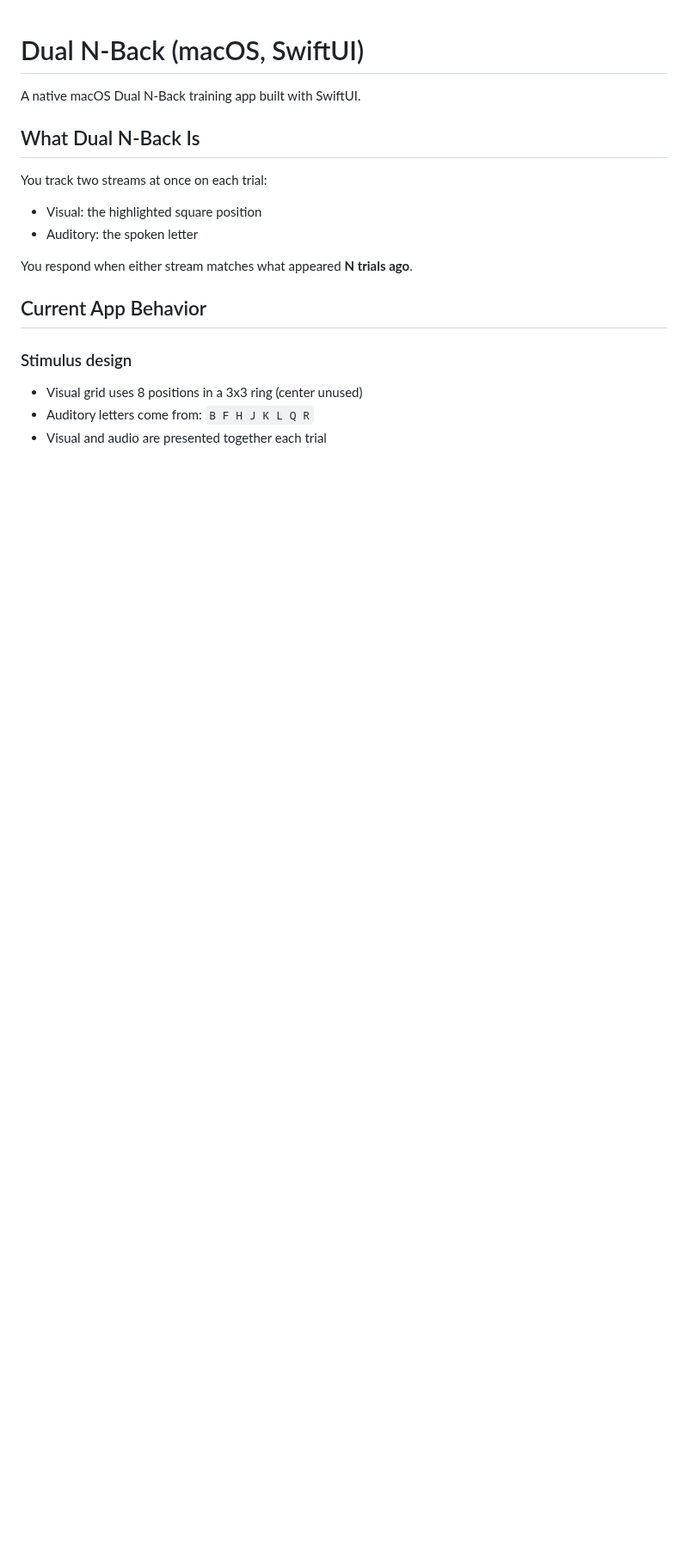
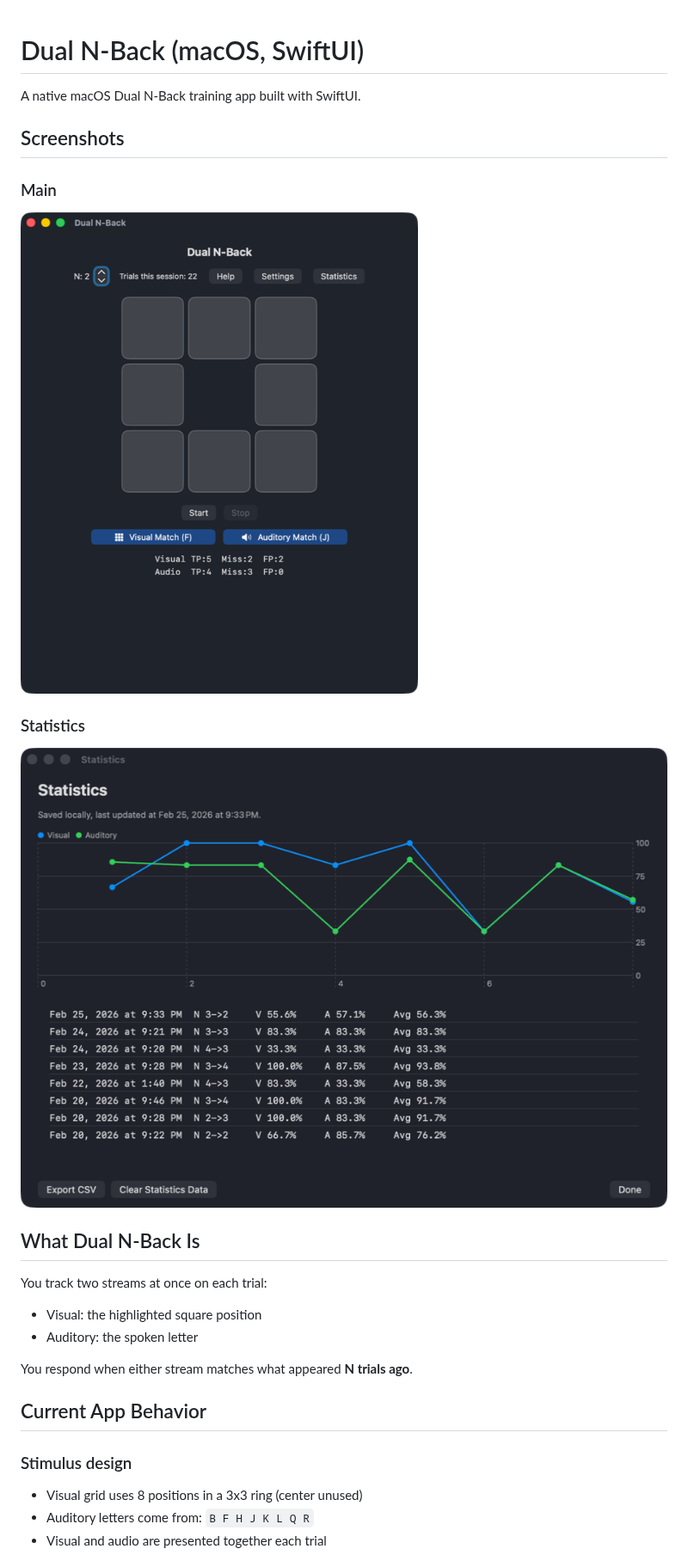
Before and after one commit to eweinhoffer/dual-n-back, a Markdown page: README.md, the part around one of its changes. Shown at 86% size. GitHub-like rendering; pictures changed too: docs/screenshots/latest/main.png (added), docs/screenshots/latest/statistics.png (added); blank space fills up the shorter version.

```diff
--- a/README.md
+++ b/README.md
@@ -1,6 +1,16 @@
 # Dual N-Back (macOS, SwiftUI)
 
 A native macOS Dual N-Back training app built with SwiftUI.
+
+## Screenshots
+
+### Main
+
+![Dual N-Back main screen](docs/screenshots/latest/main.png)
+
+### Statistics
+
+![Dual N-Back statistics screen](docs/screenshots/latest/statistics.png)
 
 ## What Dual N-Back Is
 You track two streams at once on each trial:
```
Also changed, not shown: other parts of README.md (+26 -5 lines), PEEKABOO_SCREENSHOTS_README.md (added, +97 -0 lines), 9 other files.
